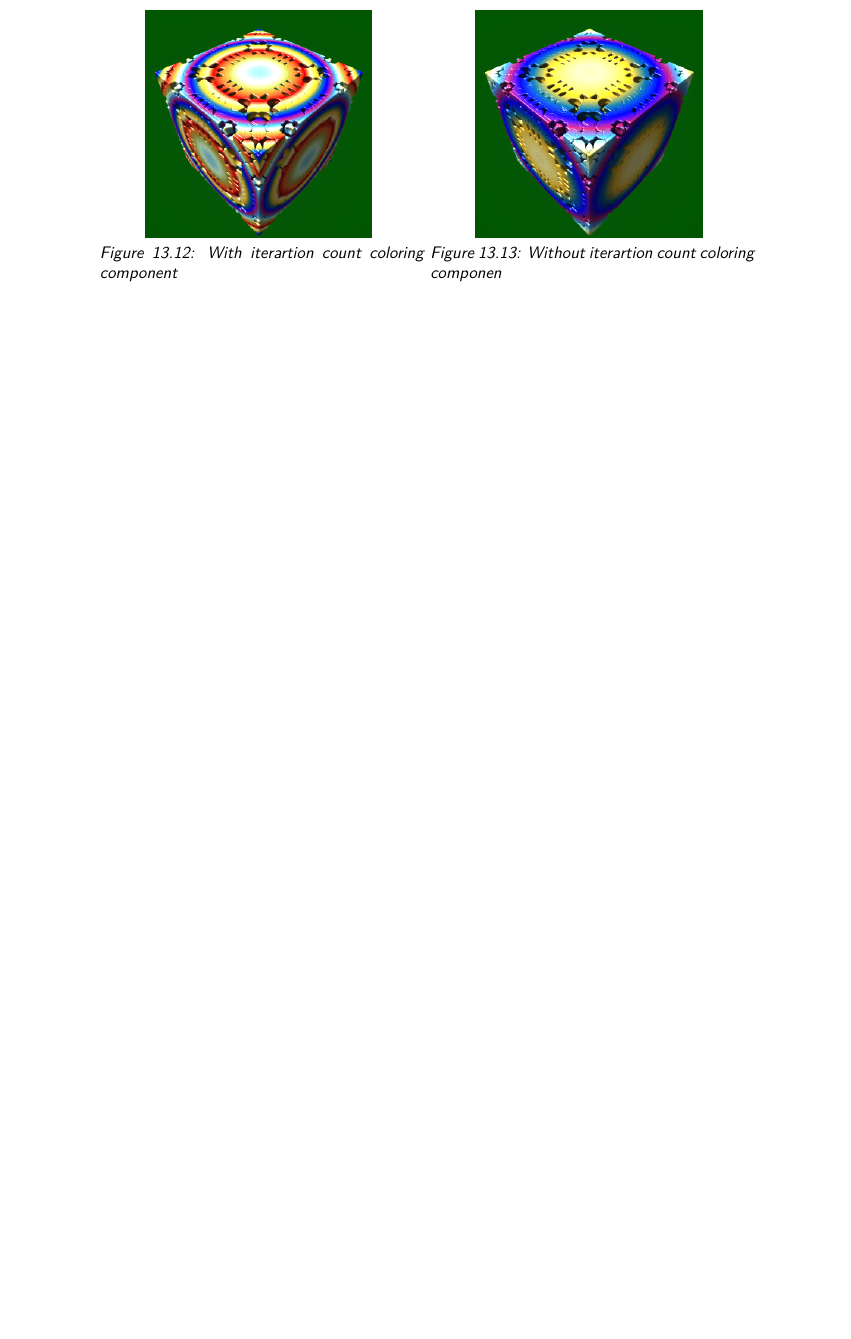
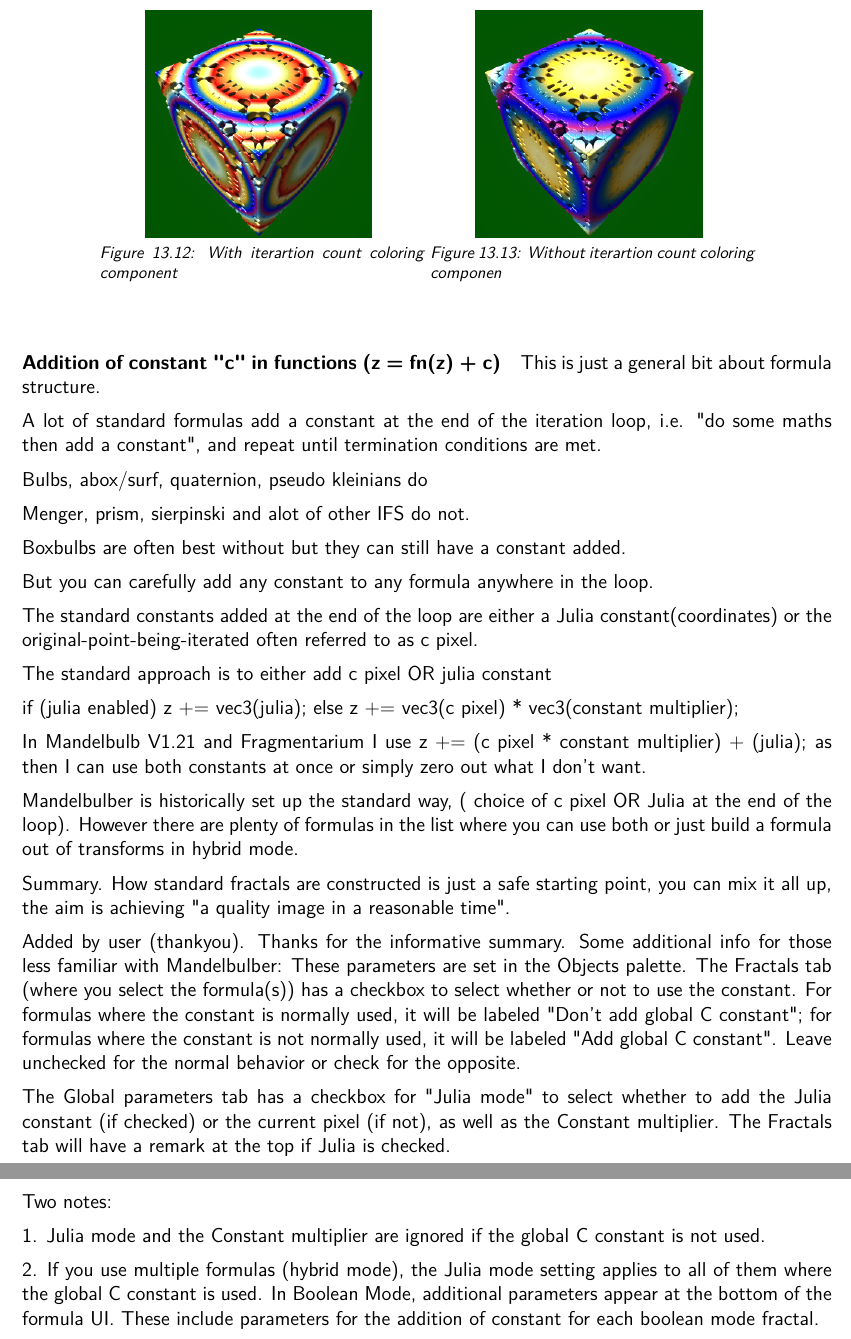
Before and after one commit to buddhi1980/mandelbulber_doc, a LaTeX document (handbook.tex, which reads mandelbulber2/manual/chapters/miscellaneous.tex): part of page 63 of 77 before the commit and two parts of pages 63 and 64 of 78 after it, the two joined at a grey line, cut so that both start at the same text, the shorter picture padded with empty space. Compiled offline with pdfLaTeX.

Commit message:
some words about addition of constant

```diff
--- a/mandelbulber2/manual/chapters/miscellaneous.tex
+++ b/mandelbulber2/manual/chapters/miscellaneous.tex
@@ -262,3 +262,43 @@ Left image below is with iterScale = 0.0, the right image has the function disab
 {img/manual/media/without_iter.png}
 {Without iterartion count coloring componen}
 {without_iter}
+
+
+\paragraph{Addition of constant "c" in functions (z = fn(z) + c)}
+This is just a general bit about formula structure.
+
+A lot of standard formulas add a constant at the end of the iteration loop, i.e. "do some maths then add a constant", and repeat until termination conditions are met.
+
+Bulbs, abox/surf, quaternion, pseudo kleinians do
+
+Menger, prism, sierpinski and alot of other IFS do not.
+
+Boxbulbs are often best without but they can still have a constant added.
+
+But you can carefully add any constant to any formula anywhere in the loop.
+
+The standard constants added at the end of the loop are either a Julia constant(coordinates) or the original-point-being-iterated often referred to as c pixel.
+
+The standard approach is to either add c pixel OR julia constant
+
+if (julia enabled) z += vec3(julia);
+else z += vec3(c pixel) * vec3(constant multiplier);
+
+In Mandelbulb V1.21 and Fragmentarium I use z += (c pixel * constant multiplier) + (julia); as then I can use both constants at once or simply zero out what I don't want.
+
+Mandelbulber is historically set up the standard way, ( choice of c pixel OR Julia at the end of the loop).
+However there are plenty of formulas in the list where you can use both or just build a formula out of transforms in hybrid mode.
+
+Summary. How standard fractals are constructed is just a safe starting point, you can mix it all up, the aim is achieving "a quality image in a reasonable time".
+
+
+Added by user (thankyou).
+Thanks for the informative summary. Some additional info for those less familiar with Mandelbulber: These parameters are set in the Objects palette. The Fractals tab (where you select the formula(s)) has a checkbox to select whether or not to use the constant. For formulas where the constant is normally used, it will be labeled "Don't add global C constant"; for formulas where the constant is not normally used, it will be labeled "Add global C constant". Leave unchecked for the normal behavior or check for the opposite.
+
+The Global parameters tab has a checkbox for "Julia mode" to select whether to add the Julia constant (if checked) or the current pixel (if not), as well as the Constant multiplier. The Fractals tab will have a remark at the top if Julia is checked.
+
+Two notes:
+
+1. Julia mode and the Constant multiplier are ignored if the global C constant is not used.
+
+2. If you use multiple formulas (hybrid mode), the Julia mode setting applies to all of them where the global C constant is used. In Boolean Mode, additional parameters appear at the bottom of the formula UI. These include parameters for the addition of constant for each boolean mode fractal.
```
